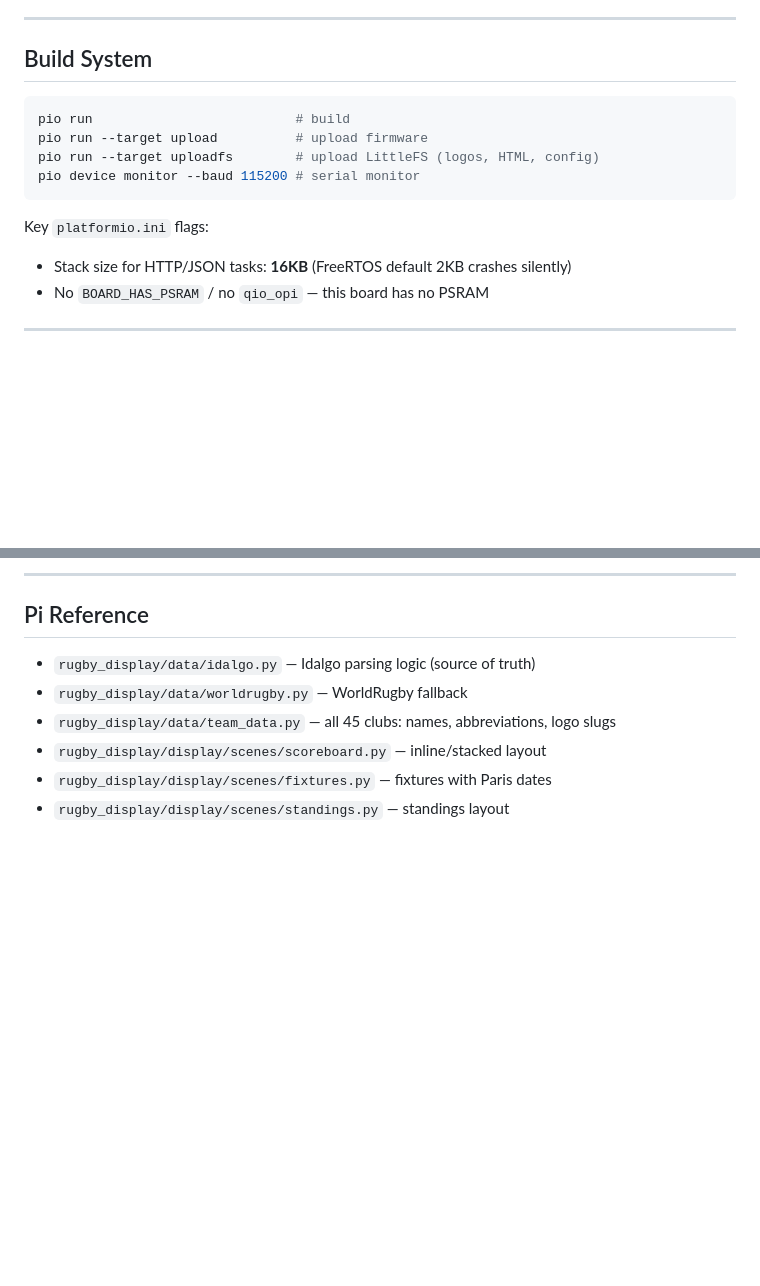
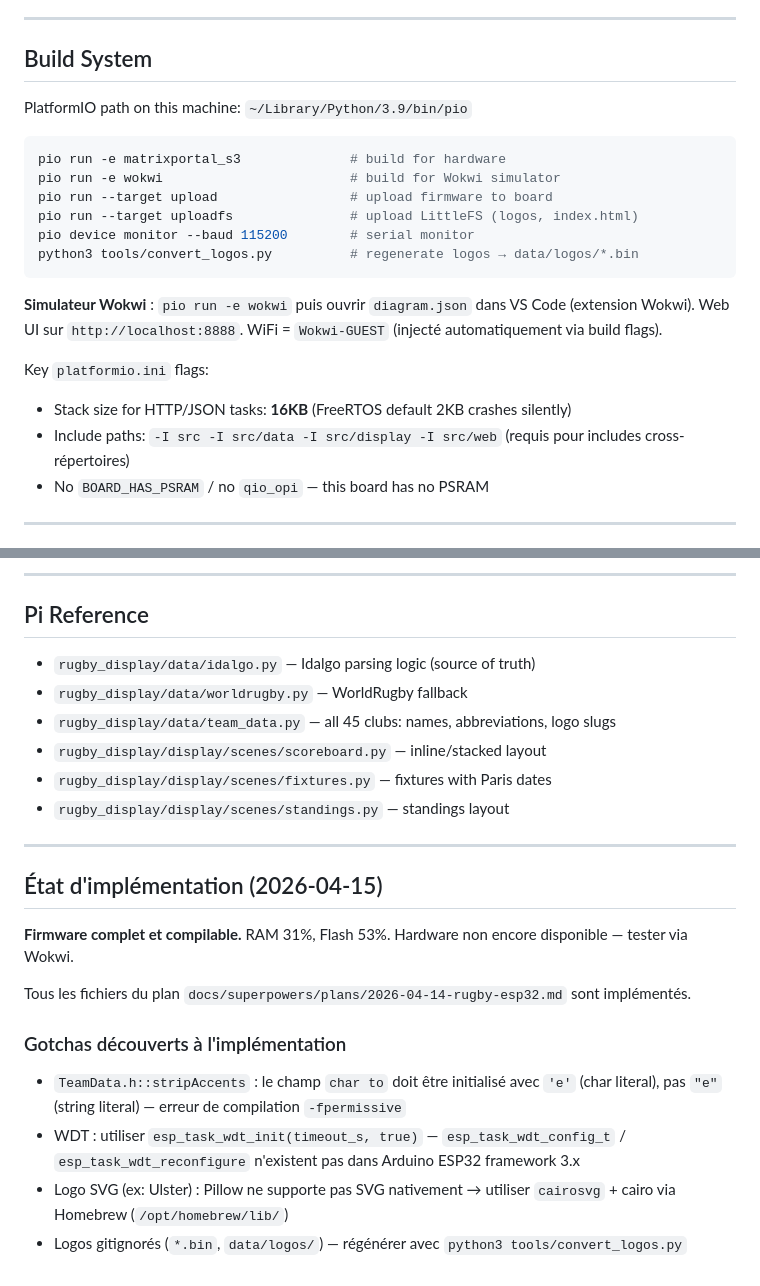
Before and after one commit to Olivier-SGO/Rugby-ESP, a Markdown page: CLAUDE.md, 2 parts joined by grey strips. GitHub-like rendering; blank space fills up the shorter version.

Commit message:
docs: update CLAUDE.md with implementation state, Wokwi, build gotchas

````diff
--- a/CLAUDE.md
+++ b/CLAUDE.md
@@ -24,15 +24,22 @@ Full spec: `prompt_ESP.md`. Design doc: `docs/superpowers/specs/2026-04-14-rugby
 
 ## Build System
 
+PlatformIO path on this machine: `~/Library/Python/3.9/bin/pio`
+
 ```bash
-pio run                          # build
-pio run --target upload          # upload firmware
-pio run --target uploadfs        # upload LittleFS (logos, HTML, config)
-pio device monitor --baud 115200 # serial monitor
+pio run -e matrixportal_s3              # build for hardware
+pio run -e wokwi                        # build for Wokwi simulator
+pio run --target upload                 # upload firmware to board
+pio run --target uploadfs               # upload LittleFS (logos, index.html)
+pio device monitor --baud 115200        # serial monitor
+python3 tools/convert_logos.py          # regenerate logos → data/logos/*.bin
 ```
+
+**Simulateur Wokwi** : `pio run -e wokwi` puis ouvrir `diagram.json` dans VS Code (extension Wokwi). Web UI sur `http://localhost:8888`. WiFi = `Wokwi-GUEST` (injecté automatiquement via build flags).
 
 Key `platformio.ini` flags:
 - Stack size for HTTP/JSON tasks: **16KB** (FreeRTOS default 2KB crashes silently)
+- Include paths: `-I src -I src/data -I src/display -I src/web` (requis pour includes cross-répertoires)
 - No `BOARD_HAS_PSRAM` / no `qio_opi` — this board has no PSRAM
 
 ---
@@ -179,3 +186,18 @@ Full mapping in `include/TeamData.h` (ported from `rugby_display/data/team_data.
 - `rugby_display/display/scenes/scoreboard.py` — inline/stacked layout
 - `rugby_display/display/scenes/fixtures.py` — fixtures with Paris dates
 - `rugby_display/display/scenes/standings.py` — standings layout
+
+---
+
+## État d'implémentation (2026-04-15)
+
+**Firmware complet et compilable.** RAM 31%, Flash 53%. Hardware non encore disponible — tester via Wokwi.
+
+Tous les fichiers du plan `docs/superpowers/plans/2026-04-14-rugby-esp32.md` sont implémentés.
+
+### Gotchas découverts à l'implémentation
+
+- `TeamData.h::stripAccents` : le champ `char to` doit être initialisé avec `'e'` (char literal), pas `"e"` (string literal) — erreur de compilation `-fpermissive`
+- WDT : utiliser `esp_task_wdt_init(timeout_s, true)` — `esp_task_wdt_config_t` / `esp_task_wdt_reconfigure` n'existent pas dans Arduino ESP32 framework 3.x
+- Logo SVG (ex: Ulster) : Pillow ne supporte pas SVG nativement → utiliser `cairosvg` + cairo via Homebrew (`/opt/homebrew/lib/`)
+- Logos gitignorés (`*.bin`, `data/logos/`) — régénérer avec `python3 tools/convert_logos.py`
````
